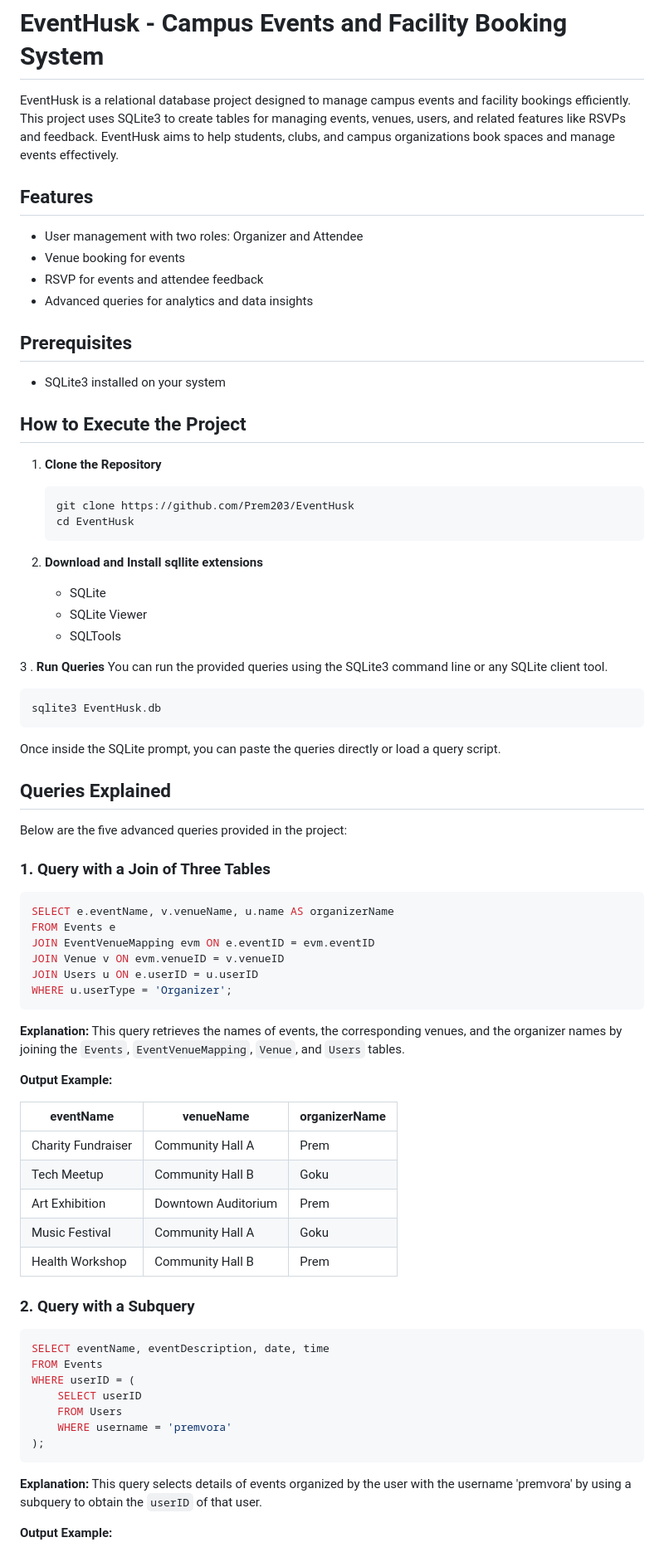
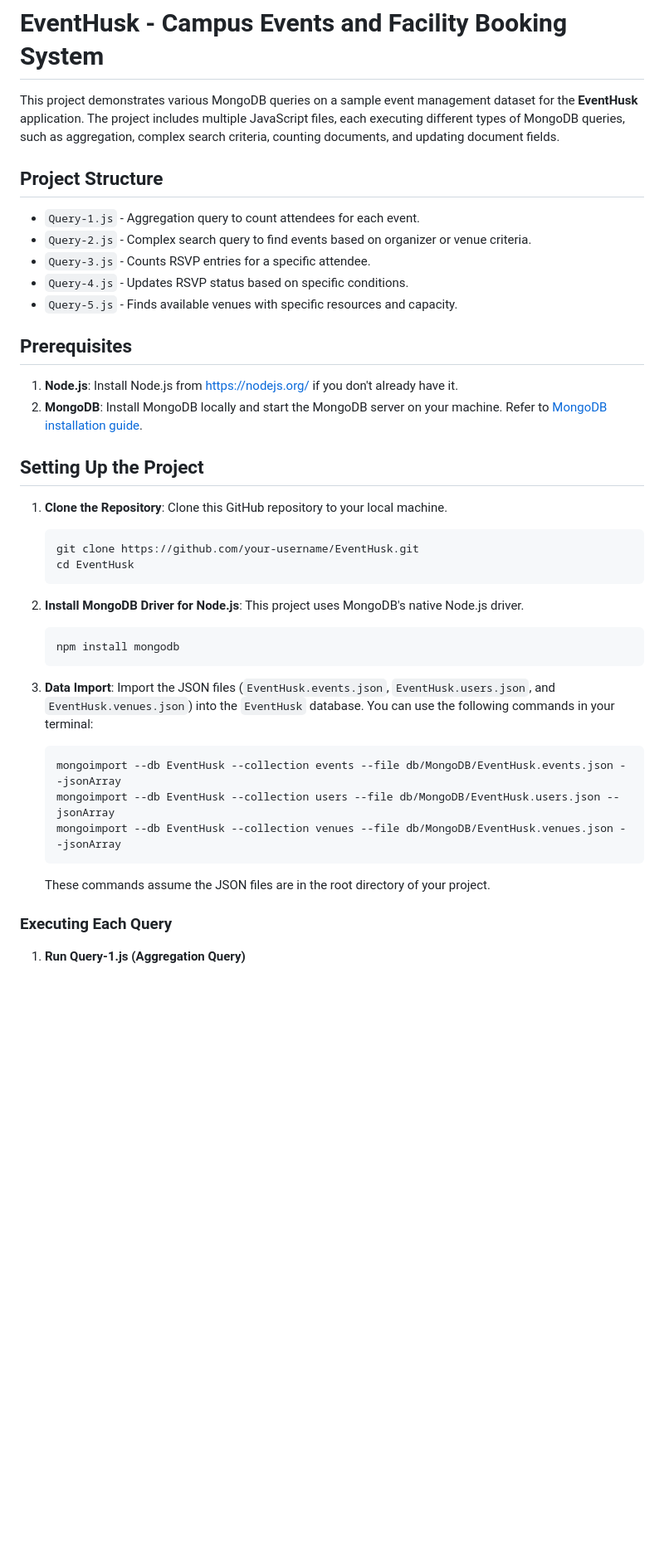
Before and after one commit to Prem203/EventHusk, a Markdown page: README.md, the part around one of its changes. Shown at 83% size. Rendered like a GitHub page; blank space fills up the shorter version.

````diff
--- a/README.md
+++ b/README.md
@@ -1,73 +1,44 @@
 # EventHusk - Campus Events and Facility Booking System
 
-EventHusk is a relational database project designed to manage campus events and facility bookings efficiently. This project uses SQLite3 to create tables for managing events, venues, users, and related features like RSVPs and feedback. EventHusk aims to help students, clubs, and campus organizations book spaces and manage events effectively.
+This project demonstrates various MongoDB queries on a sample event management dataset for the **EventHusk** application. The project includes multiple JavaScript files, each executing different types of MongoDB queries, such as aggregation, complex search criteria, counting documents, and updating document fields.
 
-## Features
-- User management with two roles: Organizer and Attendee
-- Venue booking for events
-- RSVP for events and attendee feedback
-- Advanced queries for analytics and data insights
+## Project Structure
+
+- `Query-1.js` - Aggregation query to count attendees for each event.
+- `Query-2.js` - Complex search query to find events based on organizer or venue criteria.
+- `Query-3.js` - Counts RSVP entries for a specific attendee.
+- `Query-4.js` - Updates RSVP status based on specific conditions.
+- `Query-5.js` - Finds available venues with specific resources and capacity.
 
 ## Prerequisites
-- SQLite3 installed on your system
 
-## How to Execute the Project
+1. **Node.js**: Install Node.js from [https://nodejs.org/](https://nodejs.org/) if you don't already have it.
+2. **MongoDB**: Install MongoDB locally and start the MongoDB server on your machine. Refer to [MongoDB installation guide](https://docs.mongodb.com/manual/installation/).
 
-1. **Clone the Repository**
-   ```sh
-   git clone https://github.com/Prem203/EventHusk
+## Setting Up the Project
+
+1. **Clone the Repository**: Clone this GitHub repository to your local machine.
+   ```bash
+   git clone https://github.com/your-username/EventHusk.git
    cd EventHusk
    ```
 
-2. **Download and Install sqllite extensions**
-   - SQLite
-   - SQLite Viewer
-   - SQLTools
-
-3 . **Run Queries**
-   You can run the provided queries using the SQLite3 command line or any SQLite client tool.
-   ```sh
-   sqlite3 EventHusk.db
+2. **Install MongoDB Driver for Node.js**: This project uses MongoDB's native Node.js driver.
+   ```bash
+   npm install mongodb
    ```
 
-   Once inside the SQLite prompt, you can paste the queries directly or load a query script.
+3. **Data Import**: Import the JSON files (`EventHusk.events.json`, `EventHusk.users.json`, and `EventHusk.venues.json`) into the `EventHusk` database. You can use the following commands in your terminal:
 
-## Queries Explained
-Below are the five advanced queries provided in the project:
-
-### 1. Query with a Join of Three Tables
-```sql
-SELECT e.eventName, v.venueName, u.name AS organizerName
-FROM Events e
-JOIN EventVenueMapping evm ON e.eventID = evm.eventID
-JOIN Venue v ON evm.venueID = v.venueID
-JOIN Users u ON e.userID = u.userID
-WHERE u.userType = 'Organizer';
-```
-**Explanation:** This query retrieves the names of events, the corresponding venues, and the organizer names by joining the `Events`, `EventVenueMapping`, `Venue`, and `Users` tables.
-
-**Output Example:**
-
-| eventName           | venueName             | organizerName  |
-|---------------------|-----------------------|----------------|
-| Charity Fundraiser  | Community Hall A      | Prem           |
-| Tech Meetup         | Community Hall B      | Goku           |
-| Art Exhibition      | Downtown Auditorium   | Prem           |
-| Music Festival      | Community Hall A      | Goku           |
-| Health Workshop     | Community Hall B      | Prem           |
+   ```bash
+   mongoimport --db EventHusk --collection events --file db/MongoDB/EventHusk.events.json --jsonArray
+   mongoimport --db EventHusk --collection users --file db/MongoDB/EventHusk.users.json --jsonArray
+   mongoimport --db EventHusk --collection venues --file db/MongoDB/EventHusk.venues.json --jsonArray
+   ```
+   These commands assume the JSON files are in the root directory of your project.
 
 
-### 2. Query with a Subquery
-```sql
-SELECT eventName, eventDescription, date, time
-FROM Events
-WHERE userID = (
-    SELECT userID
-    FROM Users
-    WHERE username = 'premvora'
-);
-```
-**Explanation:** This query selects details of events organized by the user with the username 'premvora' by using a subquery to obtain the `userID` of that user.
+### Executing Each Query
 
-**Output Example:**
+1. **Run Query-1.js (Aggregation Query)**
 
````
Also changed, not shown: other parts of README.md (+35 -51 lines).
